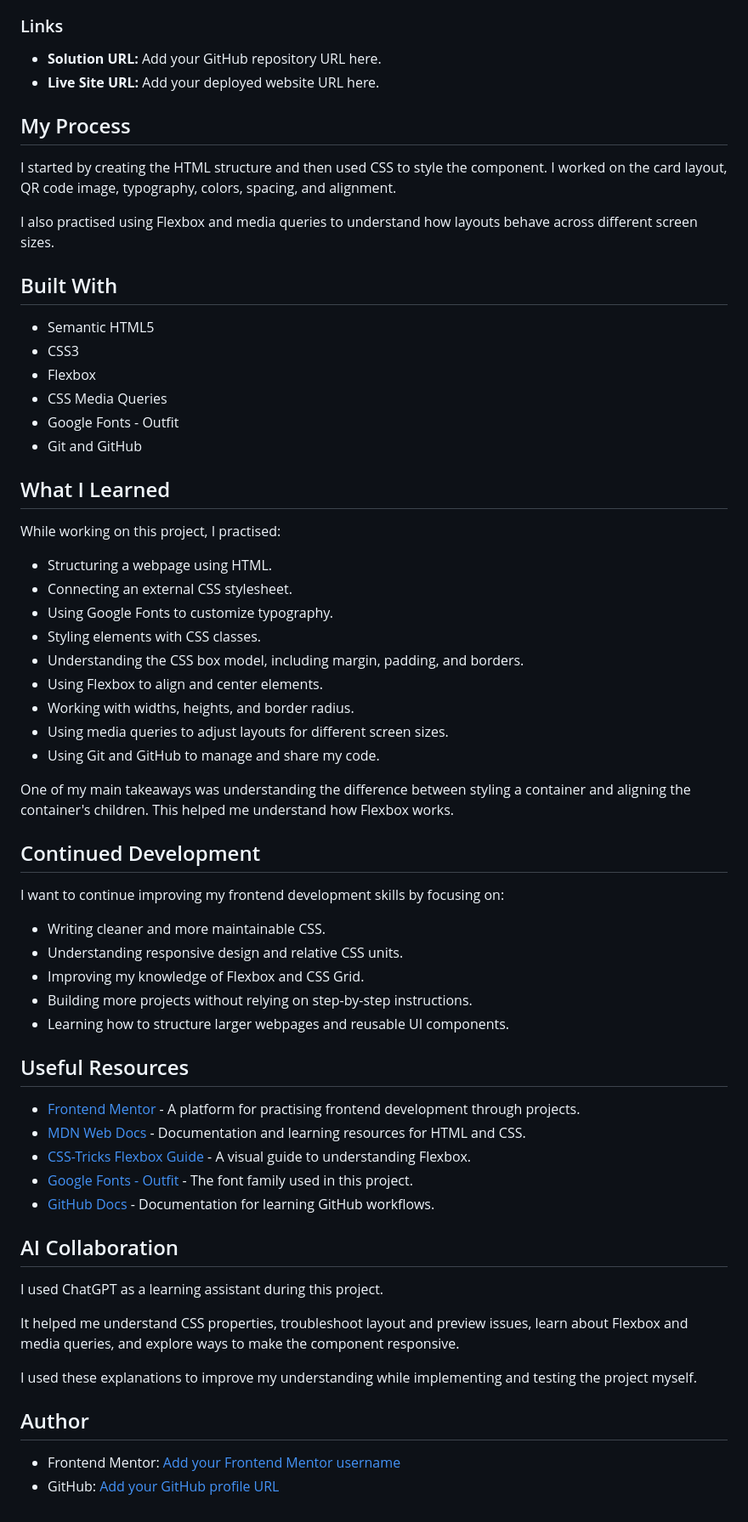
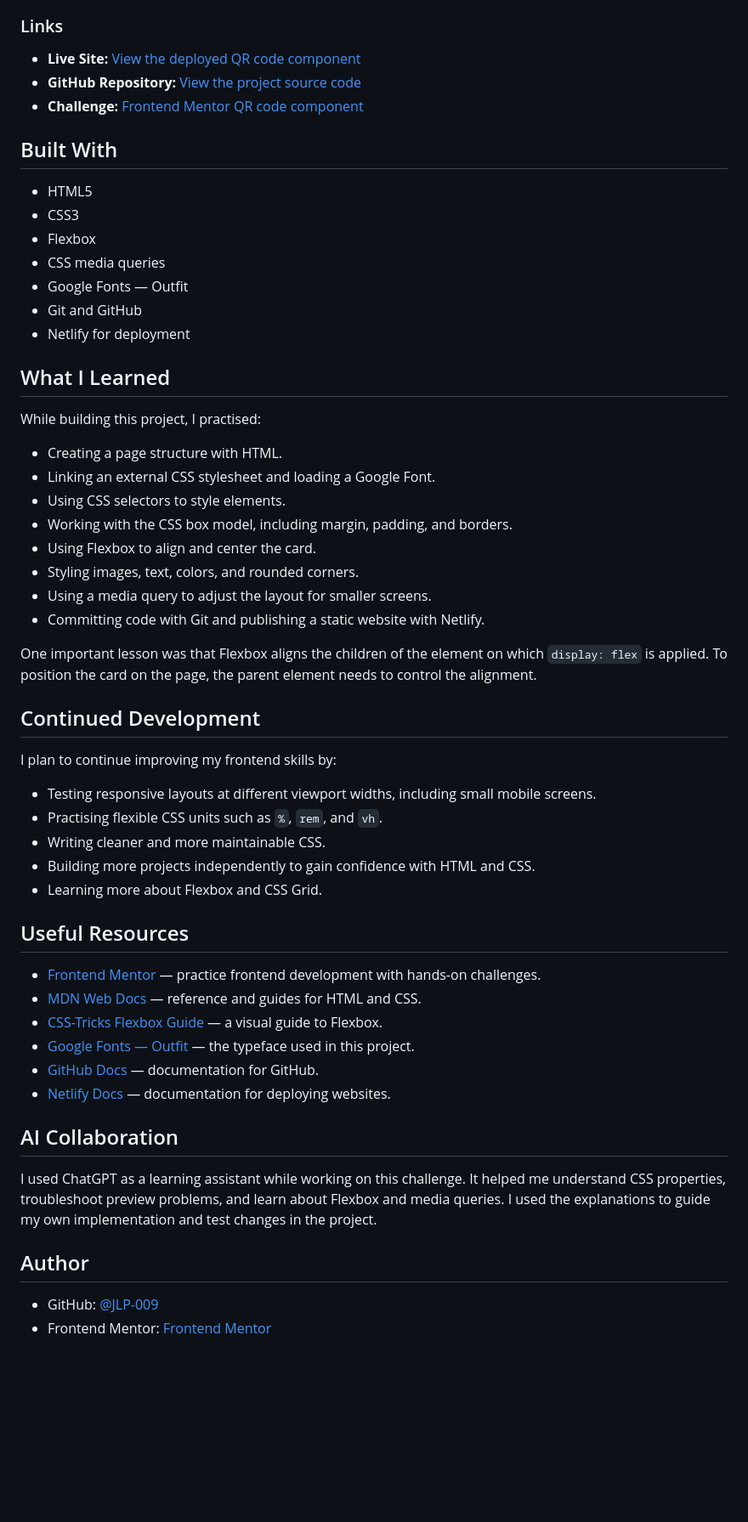
Before and after one commit to JLP-009/dev, a Markdown page: qr-code-component-main/README.md, the part around one of its changes. Shown at 85% size. GitHub-like rendering; blank space fills up the shorter version.

Commit message:
Update QR code project README

```diff
--- a/qr-code-component-main/README.md
+++ b/qr-code-component-main/README.md
@@ -29,67 +28,59 @@ The goal of this challenge was to build a QR code component that looks as close
 
 ### Links
 
-- **Solution URL:** Add your GitHub repository URL here.
-- **Live Site URL:** Add your deployed website URL here.
-
-## My Process
-
-I started by creating the HTML structure and then used CSS to style the component. I worked on the card layout, QR code image, typography, colors, spacing, and alignment.
-
-I also practised using Flexbox and media queries to understand how layouts behave across different screen sizes.
+- **Live Site:** [View the deployed QR code component](https://qr-code-component-main2113232323.netlify.app/)
+- **GitHub Repository:** [View the project source code](https://github.com/JLP-009/dev/tree/master/qr-code-component-main)
+- **Challenge:** [Frontend Mentor QR code component](https://www.frontendmentor.io/challenges/qr-code-component-iux_sIO_H)
 
 ## Built With
 
-- Semantic HTML5
+- HTML5
 - CSS3
 - Flexbox
-- CSS Media Queries
-- Google Fonts - Outfit
+- CSS media queries
+- Google Fonts — Outfit
 - Git and GitHub
+- Netlify for deployment
 
 ## What I Learned
 
-While working on this project, I practised:
+While building this project, I practised:
 
-- Structuring a webpage using HTML.
-- Connecting an external CSS stylesheet.
-- Using Google Fonts to customize typography.
-- Styling elements with CSS classes.
-- Understanding the CSS box model, including margin, padding, and borders.
-- Using Flexbox to align and center elements.
-- Working with widths, heights, and border radius.
-- Using media queries to adjust layouts for different screen sizes.
-- Using Git and GitHub to manage and share my code.
+- Creating a page structure with HTML.
+- Linking an external CSS stylesheet and loading a Google Font.
+- Using CSS selectors to style elements.
+- Working with the CSS box model, including margin, padding, and borders.
+- Using Flexbox to align and center the card.
+- Styling images, text, colors, and rounded corners.
+- Using a media query to adjust the layout for smaller screens.
+- Committing code with Git and publishing a static website with Netlify.
 
-One of my main takeaways was understanding the difference between styling a container and aligning the container's children. This helped me understand how Flexbox works.
+One important lesson was that Flexbox aligns the children of the element on which `display: flex` is applied. To position the card on the page, the parent element needs to control the alignment.
 
 ## Continued Development
 
-I want to continue improving my frontend development skills by focusing on:
+I plan to continue improving my frontend skills by:
 
+- Testing responsive layouts at different viewport widths, including small mobile screens.
+- Practising flexible CSS units such as `%`, `rem`, and `vh`.
 - Writing cleaner and more maintainable CSS.
-- Understanding responsive design and relative CSS units.
-- Improving my knowledge of Flexbox and CSS Grid.
-- Building more projects without relying on step-by-step instructions.
-- Learning how to structure larger webpages and reusable UI components.
+- Building more projects independently to gain confidence with HTML and CSS.
+- Learning more about Flexbox and CSS Grid.
 
 ## Useful Resources
 
-- [Frontend Mentor](https://www.frontendmentor.io/) - A platform for practising frontend development through projects.
-- [MDN Web Docs](https://developer.mozilla.org/) - Documentation and learning resources for HTML and CSS.
-- [CSS-Tricks Flexbox Guide](https://css-tricks.com/snippets/css/a-guide-to-flexbox/) - A visual guide to understanding Flexbox.
-- [Google Fonts - Outfit](https://fonts.google.com/specimen/Outfit) - The font family used in this project.
-- [GitHub Docs](https://docs.github.com/) - Documentation for learning GitHub workflows.
+- [Frontend Mentor](https://www.frontendmentor.io/) — practice frontend development with hands-on challenges.
+- [MDN Web Docs](https://developer.mozilla.org/) — reference and guides for HTML and CSS.
+- [CSS-Tricks Flexbox Guide](https://css-tricks.com/snippets/css/a-guide-to-flexbox/) — a visual guide to Flexbox.
+- [Google Fonts — Outfit](https://fonts.google.com/specimen/Outfit) — the typeface used in this project.
+- [GitHub Docs](https://docs.github.com/) — documentation for GitHub.
+- [Netlify Docs](https://docs.netlify.com/) — documentation for deploying websites.
 
 ## AI Collaboration
 
-I used ChatGPT as a learning assistant during this project.
-
-It helped me understand CSS properties, troubleshoot layout and preview issues, learn about Flexbox and media queries, and explore ways to make the component responsive.
-
-I used these explanations to improve my understanding while implementing and testing the project myself.
+I used ChatGPT as a learning assistant while working on this challenge. It helped me understand CSS properties, troubleshoot preview problems, and learn about Flexbox and media queries. I used the explanations to guide my own implementation and test changes in the project.
 
 ## Author
 
-- Frontend Mentor: [Add your Frontend Mentor username](https://www.frontendmentor.io/)
-- GitHub: [Add your GitHub profile URL](https://github.com/)
+- GitHub: [@JLP-009](https://github.com/JLP-009)
+- Frontend Mentor: [Frontend Mentor](https://www.frontendmentor.io/)
```
Also changed, not shown: other parts of qr-code-component-main/README.md (+4 -5 lines).
